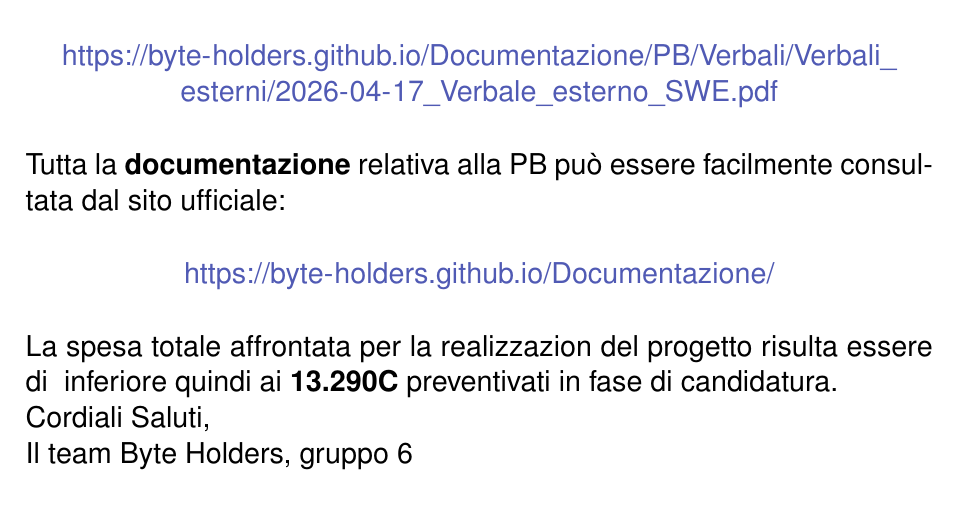
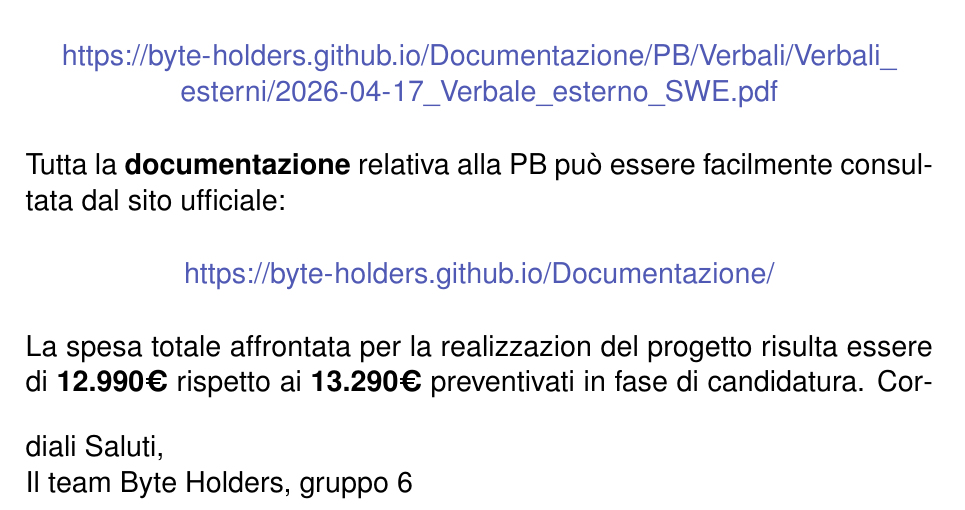
Before and after one commit to Byte-Holders/Documentazione, a LaTeX document (Source/PB/lettera_di_presentazione_PB.tex): part of page 2 of 2, cut so that both start at the same text. Compiled offline with pdfLaTeX.

Commit message:
modifica lettera di presentazione

```diff
--- a/Source/PB/lettera_di_presentazione_PB.tex
+++ b/Source/PB/lettera_di_presentazione_PB.tex
@@ -103,8 +103,8 @@ Tutta la \textbf{documentazione} relativa alla PB può essere facilmente consult
 \vspace{0.3cm}
 
 \noindent
-La spesa totale affrontata per la realizzazion del progetto risulta essere di \textbf{} inferiore quindi ai \textbf{13.290C} preventivati in fase di candidatura.
-
+La spesa totale affrontata per la realizzazion del progetto risulta essere di \textbf{12.990€} rispetto ai \textbf{13.290€} preventivati in fase di candidatura.
+\vspace{0.5cm}
 \noindent
 Cordiali Saluti,\\
 Il team Byte Holders, gruppo 6
```
Also changed, not shown: PB/lettera_di_presentazione_PB.pdf (added), Source/PB/lettera_di_presentazione_PB.pdf (deleted).
